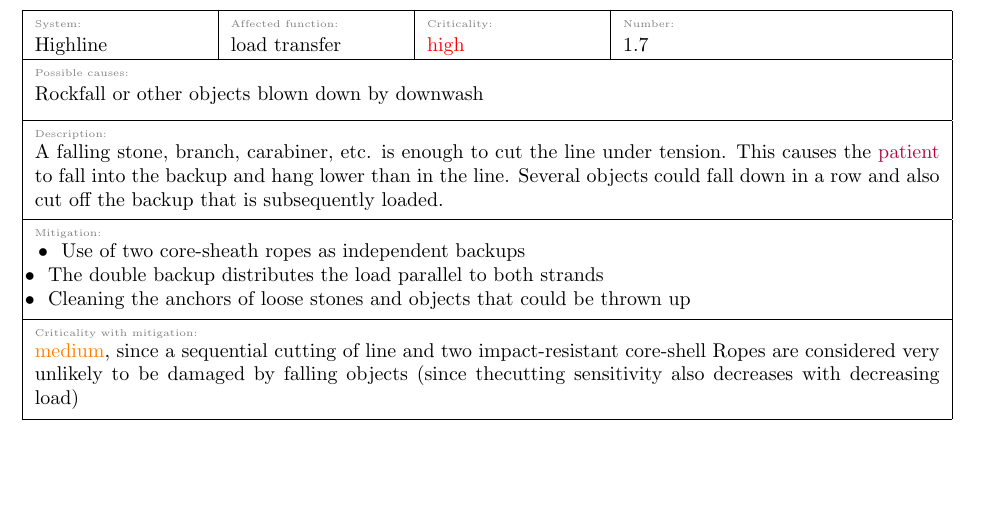
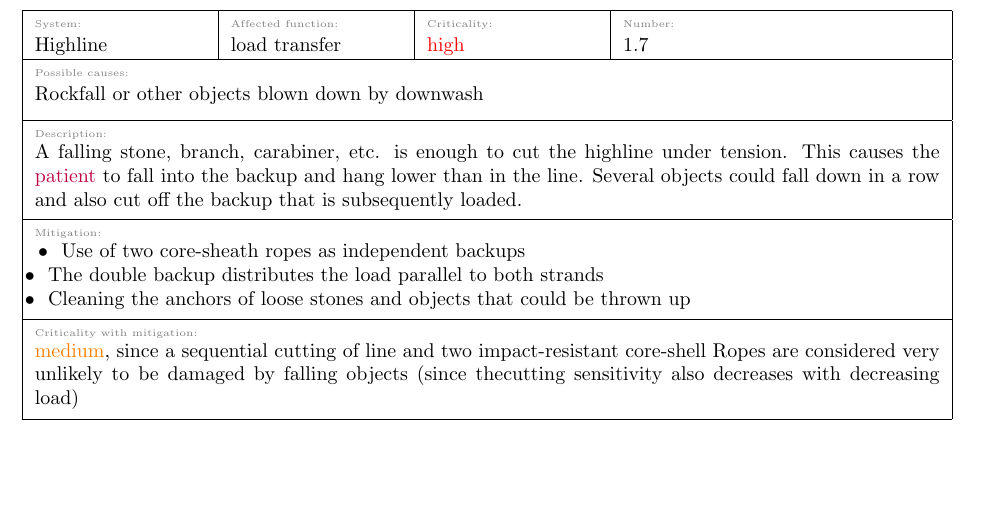
Before and after one commit to JBludau/Highline-Rescue-Project, a LaTeX document (doc_src/functional_hazard_analysis_longline/fha_longline.tex): part of page 8 of 23, cut so that both start at the same text. Compiled offline with pdfLaTeX.

Commit message:
line -> highline

```diff
--- a/doc_src/functional_hazard_analysis_longline/fha_longline.tex
+++ b/doc_src/functional_hazard_analysis_longline/fha_longline.tex
@@ -440,7 +440,7 @@ The functions ``Connecting patient's harness'' and ``Cutting of the connection b
 	     fhaCausesKeyValue=
 	     	{Rockfall or other objects blown down by downwash},
 	     fhaDescriptionKeyValue=
-	     	{A falling stone, branch, carabiner, etc. is enough to cut the line under tension.
+	     	{A falling stone, branch, carabiner, etc. is enough to cut the highline under tension.
 	      	This causes the \textcolor{purple}{patient} to fall into the backup and hang lower than in the line.
 	       	Several objects could fall down in a row and also cut off the backup that is subsequently loaded.},
 	     fhaMitigationKeyValue=
```
